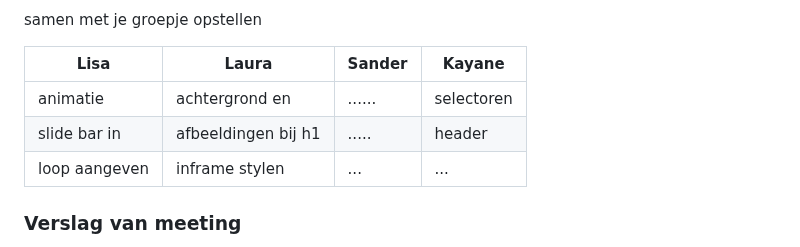
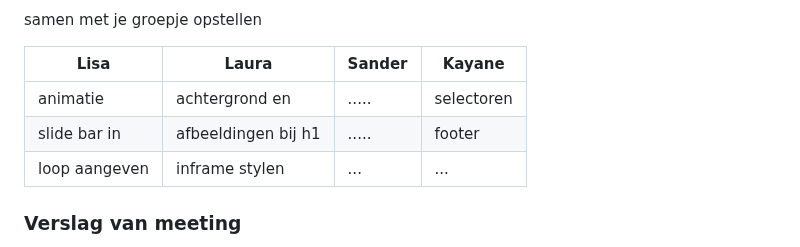
Before and after one commit to kayaneb/fed, a Markdown page: README.md, the part around the change. GitHub-like rendering; folded sections open.

```diff
--- a/README.md
+++ b/README.md
@@ -158,8 +158,8 @@ kan opgelost worden met een alt tekst voor de images waar wordt beschreven wat j
 
   | Lisa           | Laura              | Sander            | Kayane           |
   | ---            | ---                | ---               | ---              |
-  | animatie       | achtergrond en     |......             | selectoren       |
-  | slide bar in   | afbeeldingen bij h1| .....             | header           |
+  | animatie       | achtergrond en     | .....             | selectoren       |
+  | slide bar in   | afbeeldingen bij h1| .....             | footer           |
   | loop aangeven  | inframe stylen     | ...               | ...              |
 
 
```
